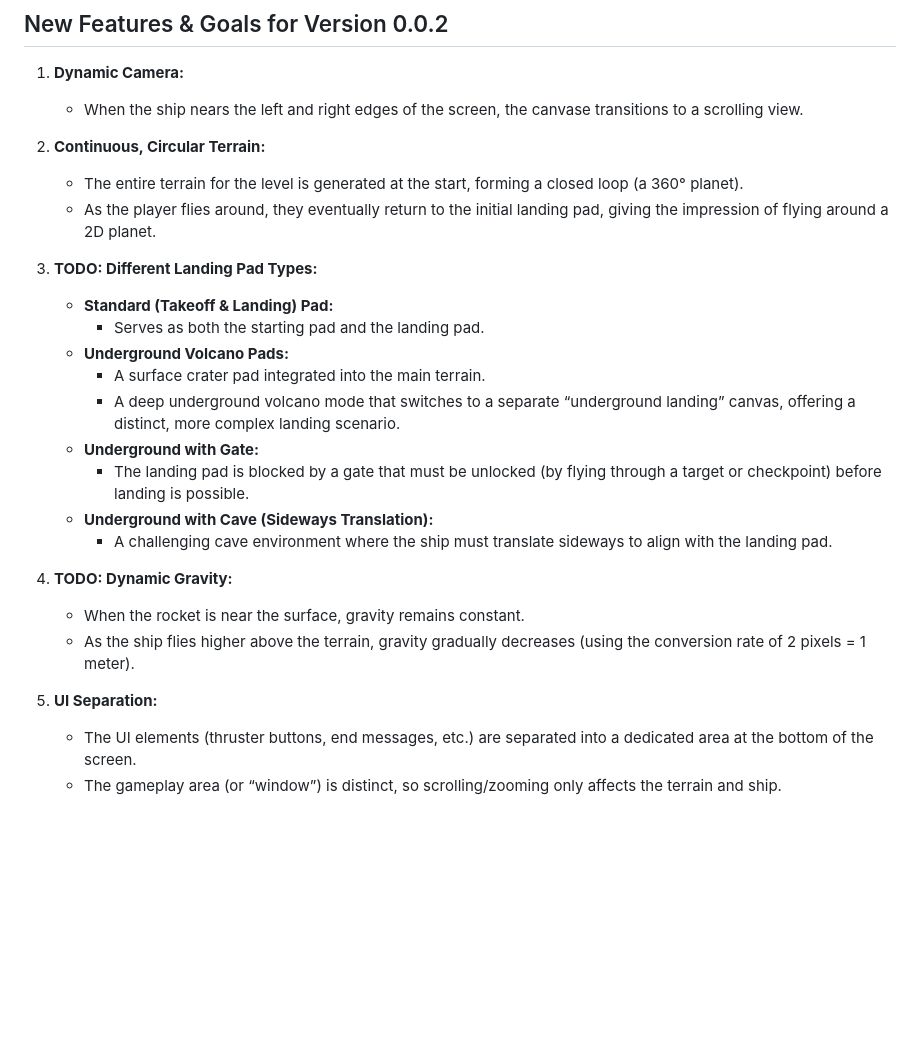
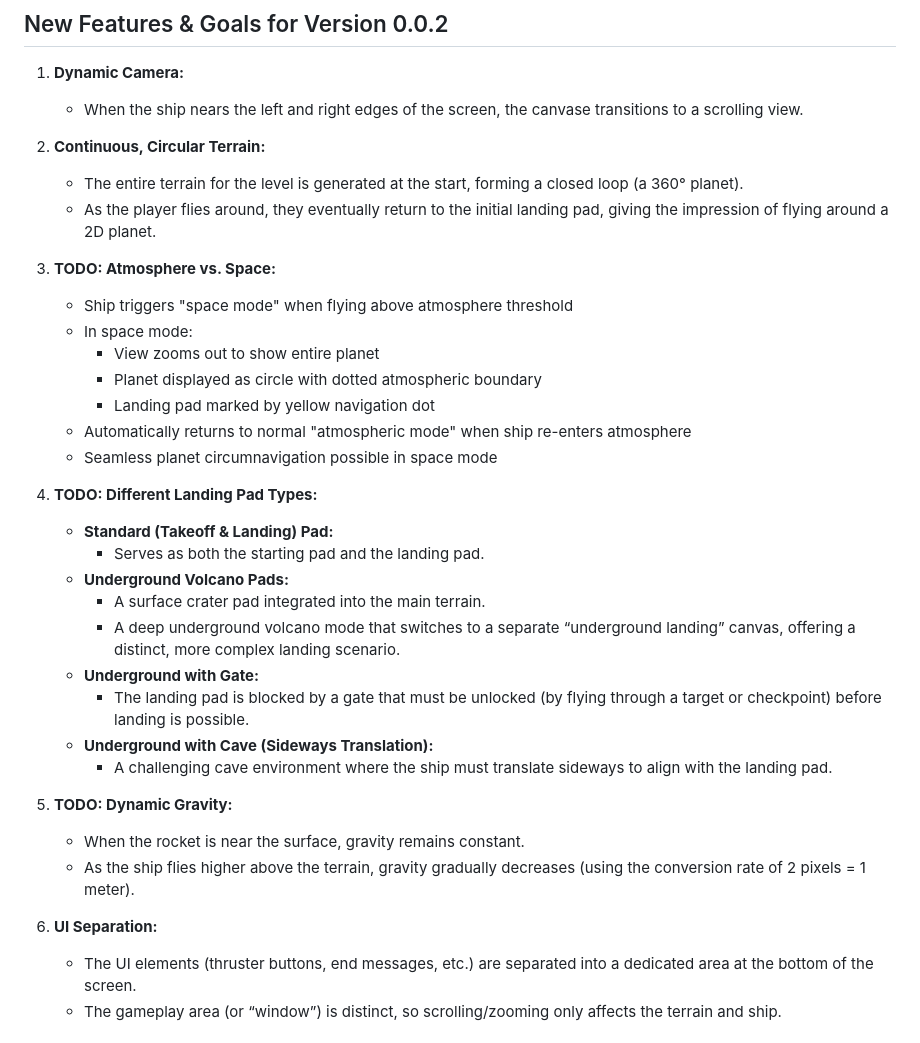
Before and after one commit to baden03/rocket-lander, a Markdown page: README.md, the part around the change. Rendered like a GitHub page; blank space fills up the shorter version.

Commit message:
Added atmosphere vs space section

```diff
--- a/README.md
+++ b/README.md
@@ -19,7 +19,16 @@ Try it out to experience the looping terrain, dynamic camera modes, and landing-
    - The entire terrain for the level is generated at the start, forming a closed loop (a 360° planet).
    - As the player flies around, they eventually return to the initial landing pad, giving the impression of flying around a 2D planet.
 
-3. **TODO: Different Landing Pad Types:**
+3. **TODO: Atmosphere vs. Space:**
+   - Ship triggers "space mode" when flying above atmosphere threshold
+   - In space mode:
+     - View zooms out to show entire planet
+     - Planet displayed as circle with dotted atmospheric boundary
+     - Landing pad marked by yellow navigation dot
+   - Automatically returns to normal "atmospheric mode" when ship re-enters atmosphere
+   - Seamless planet circumnavigation possible in space mode
+
+4. **TODO: Different Landing Pad Types:**
    - **Standard (Takeoff & Landing) Pad:**
      - Serves as both the starting pad and the landing pad.
    - **Underground Volcano Pads:**
@@ -30,11 +39,11 @@ Try it out to experience the looping terrain, dynamic camera modes, and landing-
    - **Underground with Cave (Sideways Translation):**
      - A challenging cave environment where the ship must translate sideways to align with the landing pad.
 
-4. **TODO: Dynamic Gravity:**
+5. **TODO: Dynamic Gravity:**
    - When the rocket is near the surface, gravity remains constant.
    - As the ship flies higher above the terrain, gravity gradually decreases (using the conversion rate of 2 pixels = 1 meter).
 
-5. **UI Separation:**
+6. **UI Separation:**
    - The UI elements (thruster buttons, end messages, etc.) are separated into a dedicated area at the bottom of the screen.
    - The gameplay area (or “window”) is distinct, so scrolling/zooming only affects the terrain and ship.
 
```
